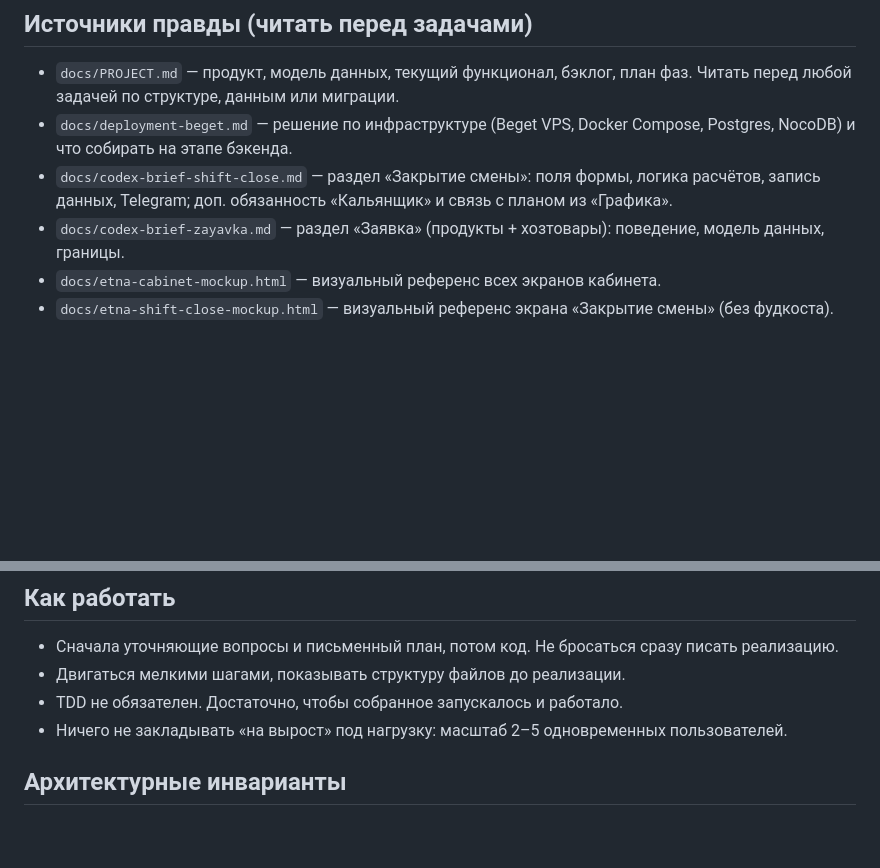
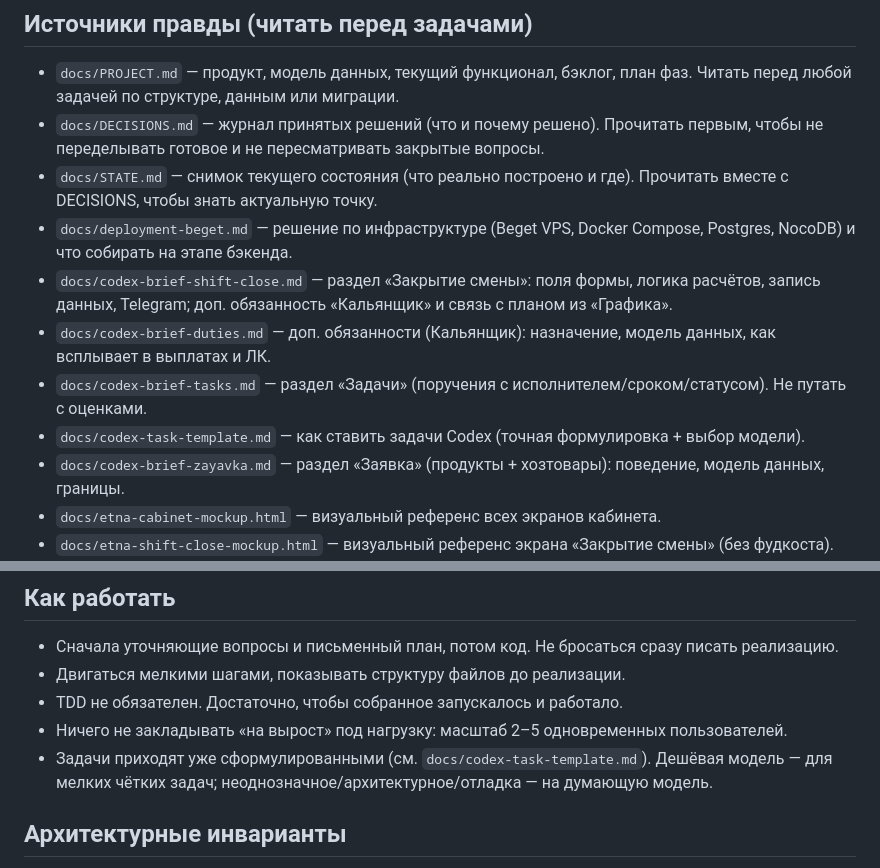
Before and after one commit to Etna-35/grafik, a Markdown page: AGENTS.md, 2 parts joined by grey strips. Drawn GitHub-style; blank space fills up the shorter version.

```diff
--- a/AGENTS.md
+++ b/AGENTS.md
@@ -7,8 +7,13 @@
 ## Источники правды (читать перед задачами)
 
 - `docs/PROJECT.md` — продукт, модель данных, текущий функционал, бэклог, план фаз. Читать перед любой задачей по структуре, данным или миграции.
+- `docs/DECISIONS.md` — журнал принятых решений (что и почему решено). Прочитать первым, чтобы не переделывать готовое и не пересматривать закрытые вопросы.
+- `docs/STATE.md` — снимок текущего состояния (что реально построено и где). Прочитать вместе с DECISIONS, чтобы знать актуальную точку.
 - `docs/deployment-beget.md` — решение по инфраструктуре (Beget VPS, Docker Compose, Postgres, NocoDB) и что собирать на этапе бэкенда.
 - `docs/codex-brief-shift-close.md` — раздел «Закрытие смены»: поля формы, логика расчётов, запись данных, Telegram; доп. обязанность «Кальянщик» и связь с планом из «Графика».
+- `docs/codex-brief-duties.md` — доп. обязанности (Кальянщик): назначение, модель данных, как всплывает в выплатах и ЛК.
+- `docs/codex-brief-tasks.md` — раздел «Задачи» (поручения с исполнителем/сроком/статусом). Не путать с оценками.
+- `docs/codex-task-template.md` — как ставить задачи Codex (точная формулировка + выбор модели).
 - `docs/codex-brief-zayavka.md` — раздел «Заявка» (продукты + хозтовары): поведение, модель данных, границы.
 - `docs/etna-cabinet-mockup.html` — визуальный референс всех экранов кабинета.
 - `docs/etna-shift-close-mockup.html` — визуальный референс экрана «Закрытие смены» (без фудкоста).
@@ -21,6 +26,7 @@
 - Двигаться мелкими шагами, показывать структуру файлов до реализации.
 - TDD не обязателен. Достаточно, чтобы собранное запускалось и работало.
 - Ничего не закладывать «на вырост» под нагрузку: масштаб 2–5 одновременных пользователей.
+- Задачи приходят уже сформулированными (см. `docs/codex-task-template.md`). Дешёвая модель — для мелких чётких задач; неоднозначное/архитектурное/отладка — на думающую модель.
 
 ## Архитектурные инварианты
 
```
Also changed, not shown: DECISIONS.md (added, +77 -0 lines).
